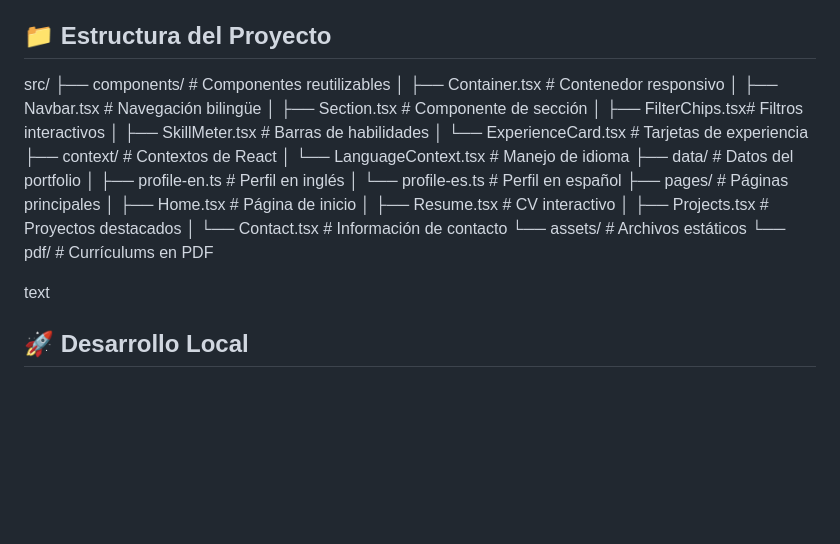
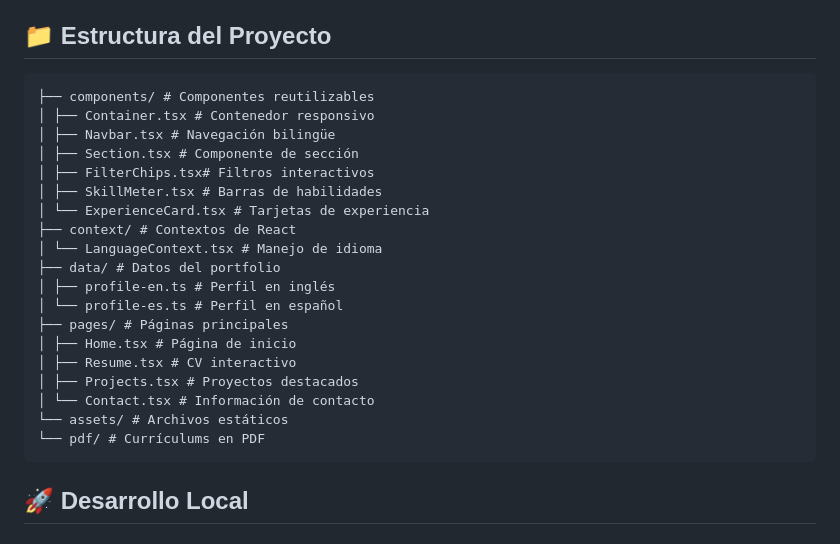
Before and after one commit to garciajuni20/Resume_Khristian_Garcia, a Markdown page: README.md, the part around the change. Rendered like a GitHub page; blank space fills up the shorter version.

````diff
--- a/README.md
+++ b/README.md
@@ -36,7 +36,7 @@ Portafolio interactivo bilingüe que muestra mi experiencia en **Análisis de Da
 - **CI/CD:** GitHub Actions
 
 ## 📁 Estructura del Proyecto
-src/
+```
 ├── components/ # Componentes reutilizables
 │ ├── Container.tsx # Contenedor responsivo
 │ ├── Navbar.tsx # Navegación bilingüe
@@ -56,8 +56,8 @@ src/
 │ └── Contact.tsx # Información de contacto
 └── assets/ # Archivos estáticos
 └── pdf/ # Currículums en PDF
+```
 
-text
 
 ## 🚀 Desarrollo Local
 
````
